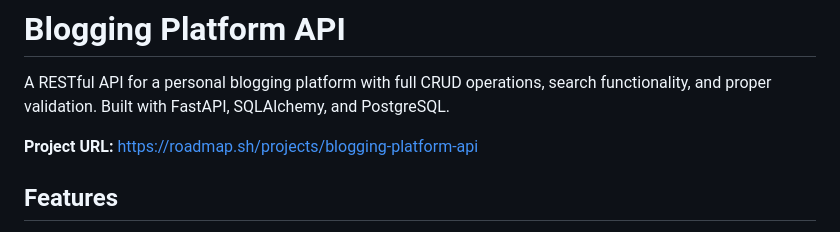
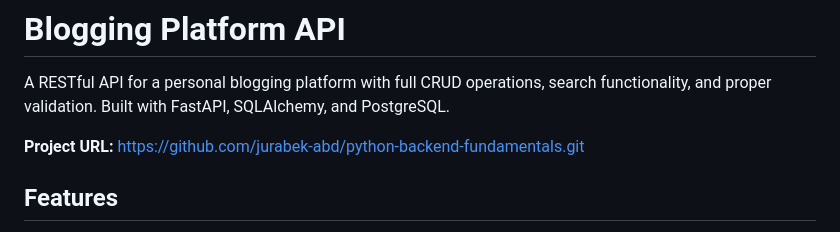
Before and after one commit to jurabek-abd/python-backend-fundamentals, a Markdown page: blogging-platform-api/README.md, the part around the change. Rendered like a GitHub page.

Commit message:
blogging-platform-api readme link fixed

```diff
--- a/blogging-platform-api/README.md
+++ b/blogging-platform-api/README.md
@@ -2,7 +2,7 @@
 
 A RESTful API for a personal blogging platform with full CRUD operations, search functionality, and proper validation. Built with FastAPI, SQLAlchemy, and PostgreSQL.
 
-**Project URL:** https://roadmap.sh/projects/blogging-platform-api
+**Project URL:** https://github.com/jurabek-abd/python-backend-fundamentals.git
 
 ## Features
 
```
